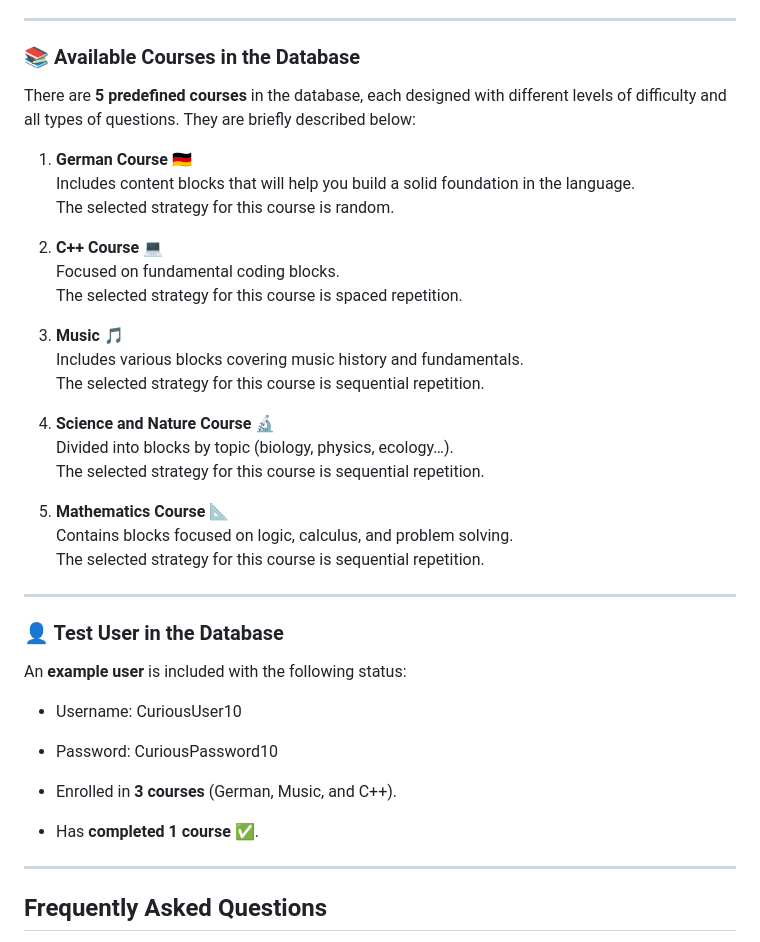
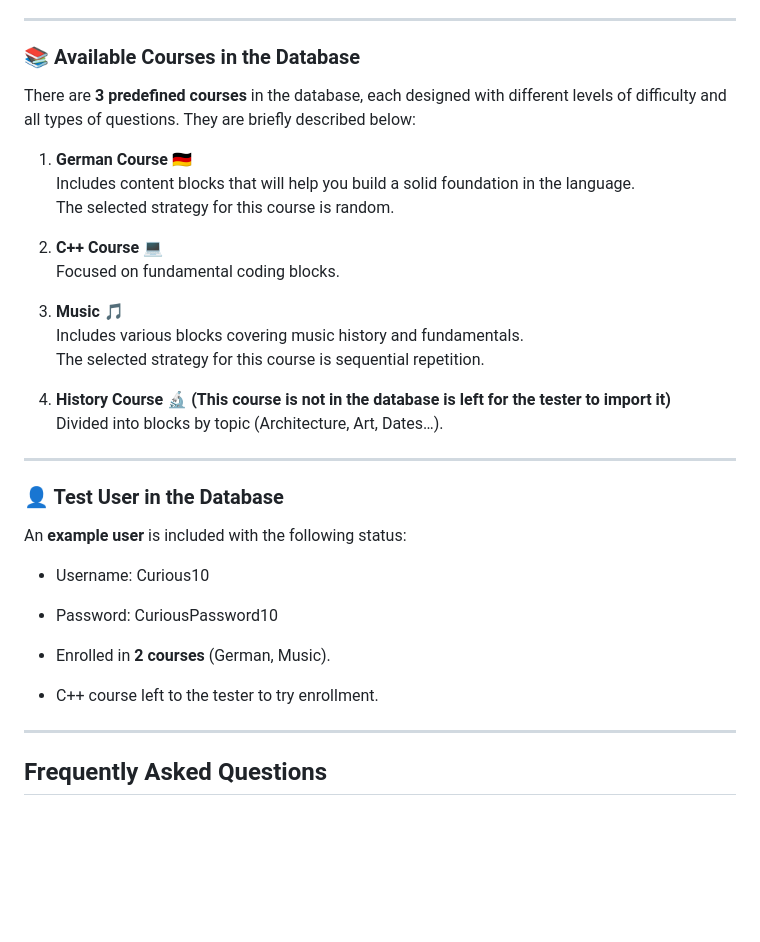
Before and after one commit to antoniiolpzzz/PDS-CuriousMind, a Markdown page: Documentation/Manual/UserManual.md, the part around the change. GitHub-like rendering; blank space fills up the shorter version.

Commit message:
Update UserManual.md (#77)
* Update UserManual.md

* Update ManualUsuario.md

```diff
--- a/Documentation/Manual/UserManual.md
+++ b/Documentation/Manual/UserManual.md
@@ -480,7 +480,7 @@ All of this can be found in the following folder: [DDBB](https://github.com/anto
 
 ### 📚 Available Courses in the Database
 
-There are **5 predefined courses** in the database, each designed with different levels of difficulty and all types of questions. They are briefly described below:
+There are **3 predefined courses** in the database, each designed with different levels of difficulty and all types of questions. They are briefly described below:
 
 1. **German Course 🇩🇪**
    Includes content blocks that will help you build a solid foundation in the language.
@@ -488,20 +488,13 @@ There are **5 predefined courses** in the database, each designed with different
 
 2. **C++ Course 💻**
    Focused on fundamental coding blocks.
-   The selected strategy for this course is spaced repetition.
 
 3. **Music 🎵**
    Includes various blocks covering music history and fundamentals.
    The selected strategy for this course is sequential repetition.
 
-4. **Science and Nature Course 🔬**
-   Divided into blocks by topic (biology, physics, ecology…).
-   The selected strategy for this course is sequential repetition.
-
-5. **Mathematics Course 📐**
-   Contains blocks focused on logic, calculus, and problem solving.
-   The selected strategy for this course is sequential repetition.
-
+4. **History Course 🔬 (This course is not in the database is left for the tester to import it)**
+   Divided into blocks by topic (Architecture, Art, Dates…).
 
 
 ---
@@ -509,11 +502,11 @@ There are **5 predefined courses** in the database, each designed with different
 
 An **example user** is included with the following status:
 
-- Username: CuriousUser10
+- Username: Curious10
 - Password: CuriousPassword10
 
-- Enrolled in **3 courses** (German, Music, and C++).
-- Has **completed 1 course ✅**.
+- Enrolled in **2 courses** (German, Music).
+- C++ course left to the tester to try enrollment.
 
 
 ---
```
Also changed, not shown: Documentation/Manual/ManualUsuario.md (+5 -10 lines).
